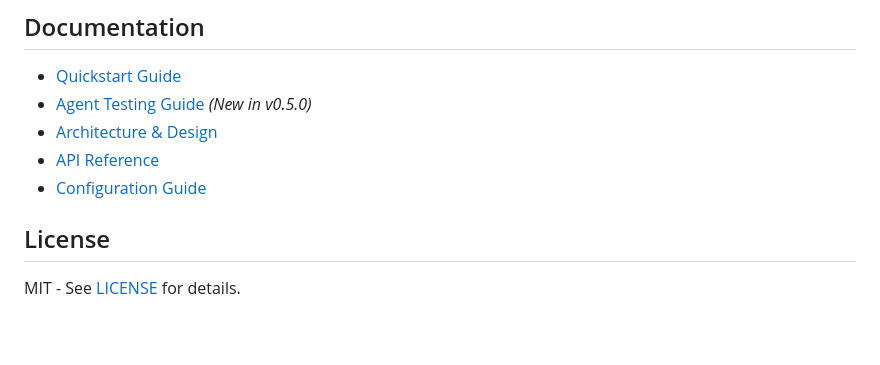
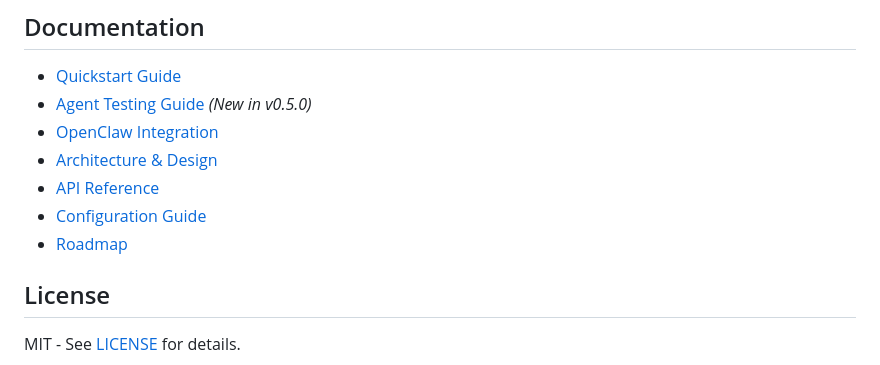
Before and after one commit to sherifkozman/the-red-council, a Markdown page: README.md, the part around the change. Drawn GitHub-style; blank space fills up the shorter version.

Commit message:
docs: Add roadmap with planned features

```diff
--- a/README.md
+++ b/README.md
@@ -187,9 +187,11 @@ See [Agent Testing Guide](docs/agent-testing-guide.md) for comprehensive documen
 
 - [Quickstart Guide](docs/quickstart.md)
 - [Agent Testing Guide](docs/agent-testing-guide.md) *(New in v0.5.0)*
+- [OpenClaw Integration](docs/tutorials/openclaw-integration.md)
 - [Architecture & Design](docs/architecture.md)
 - [API Reference](docs/api-reference.md)
 - [Configuration Guide](docs/configuration.md)
+- [Roadmap](ROADMAP.md)
 
 ## License
 
```
Also changed, not shown: ROADMAP.md (added, +56 -0 lines).
